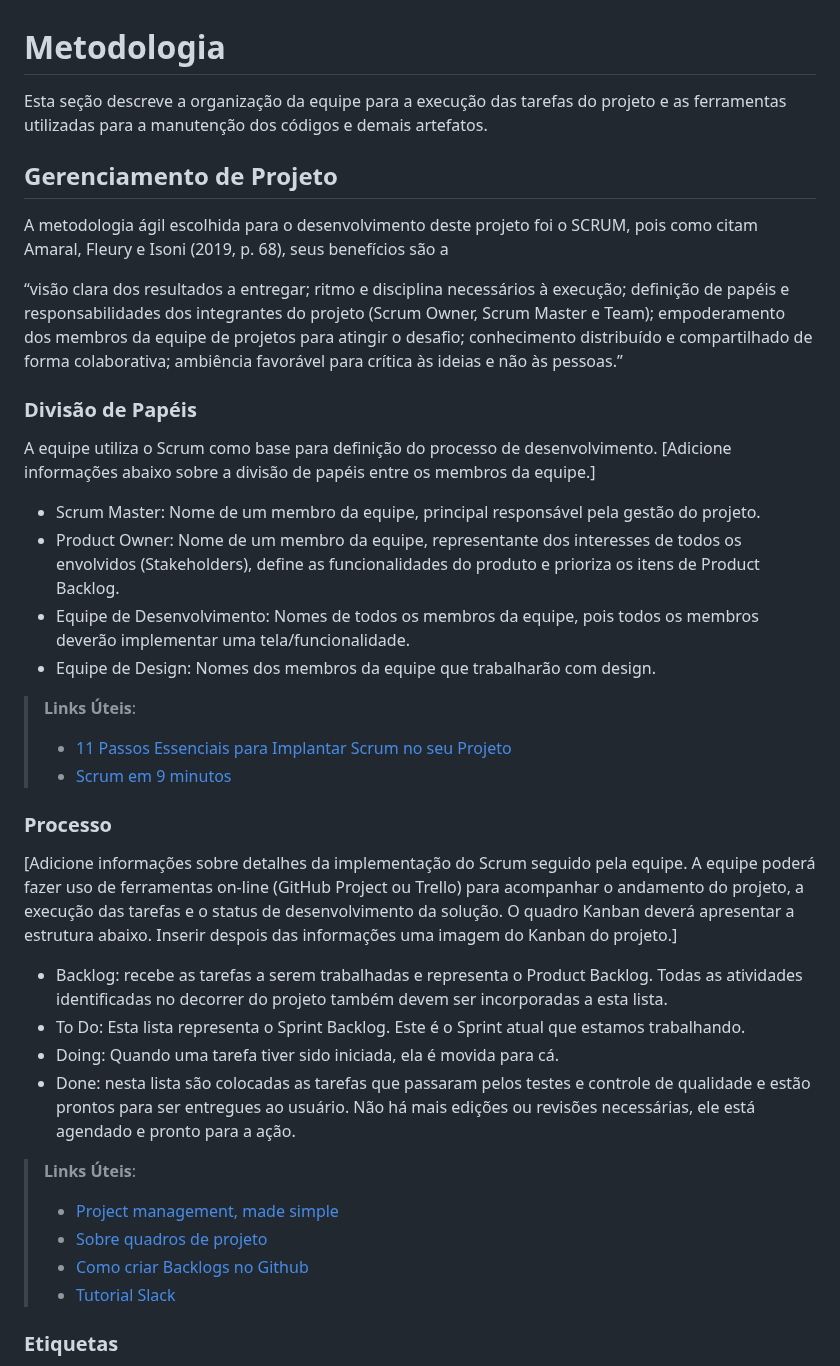
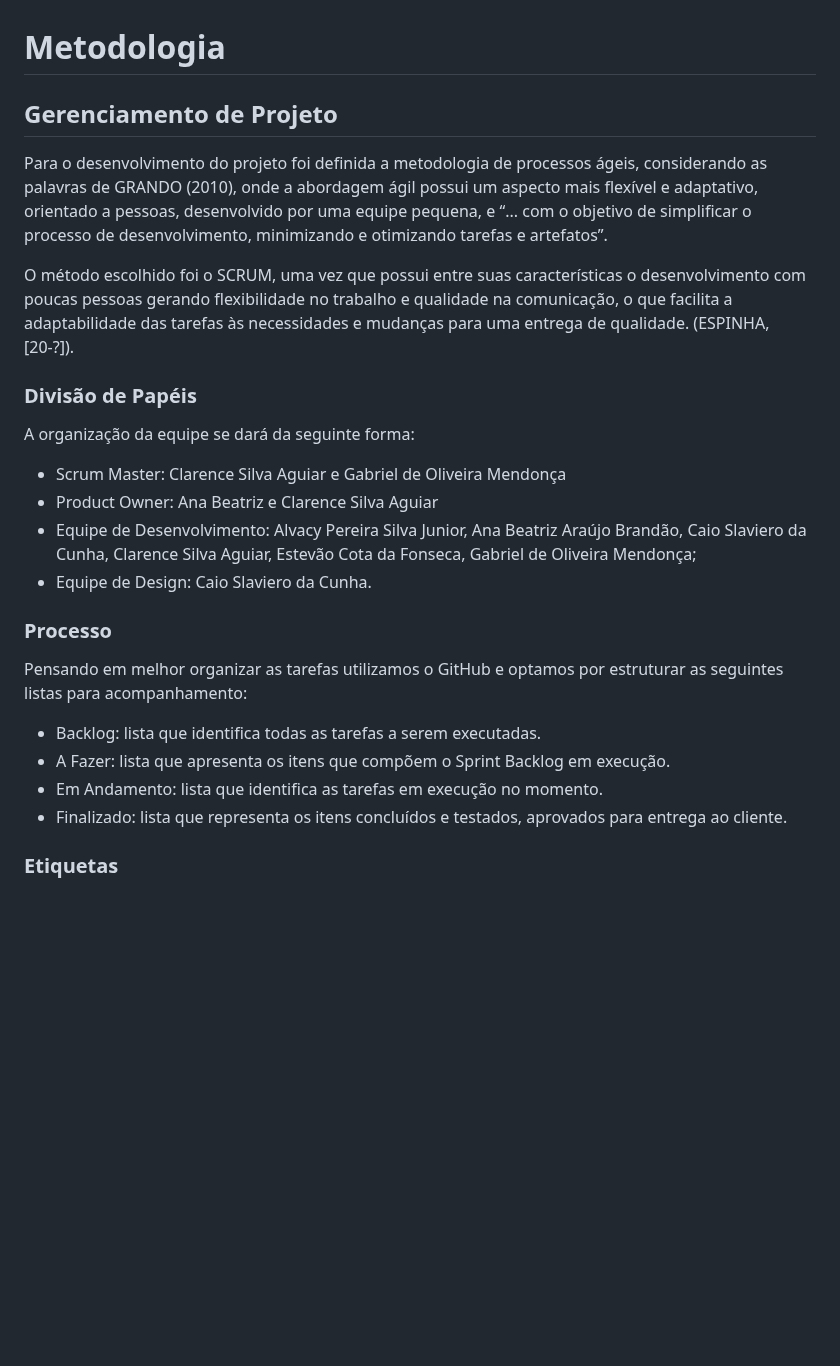
Before and after one commit to ana-developer-beatriz/Start-na-Cozinha-V.2, a Markdown page: documentos/03-Metodologia.md, the part around the change. Drawn GitHub-style; blank space fills up the shorter version.

Commit message:
Update 03-Metodologia.md
Add "Metodologia" and "Divisão de tarefa"

```diff
--- a/documentos/03-Metodologia.md
+++ b/documentos/03-Metodologia.md
@@ -1,42 +1,29 @@
 
 # Metodologia
 
-Esta seção descreve a organização da equipe para a execução das tarefas do projeto e as ferramentas utilizadas para a manutenção dos códigos e demais artefatos.
+## Gerenciamento de Projeto
+Para o desenvolvimento do projeto foi definida a metodologia de processos ágeis, considerando as palavras de GRANDO (2010), onde a abordagem ágil possui um aspecto mais flexível e adaptativo, orientado a pessoas, desenvolvido por uma equipe pequena, e “... com o objetivo de simplificar o processo de desenvolvimento, minimizando e otimizando tarefas e artefatos”.
+
+O método escolhido foi o SCRUM, uma vez que possui entre suas características o desenvolvimento com poucas pessoas gerando flexibilidade no trabalho e qualidade na comunicação, o que facilita a adaptabilidade das tarefas às necessidades e mudanças para uma entrega de qualidade. (ESPINHA, [20-?]).
 
 
-## Gerenciamento de Projeto
-A metodologia ágil escolhida para o desenvolvimento deste projeto foi o SCRUM, pois como citam Amaral, Fleury e Isoni (2019, p. 68), seus benefícios são a
-
-“visão clara dos resultados a entregar; ritmo e disciplina necessários à execução; definição de papéis e responsabilidades dos integrantes do projeto (Scrum Owner, Scrum Master e Team); empoderamento dos membros da equipe de projetos para atingir o desafio; conhecimento distribuído e compartilhado de forma colaborativa; ambiência favorável para crítica às ideias e não às pessoas.”
-
 ### Divisão de Papéis
-
-A equipe utiliza o Scrum como base para definição do processo de desenvolvimento.
-[Adicione informações abaixo sobre a divisão de papéis entre os membros da equipe.]
-- Scrum Master: Nome de um membro da equipe, principal responsável pela gestão do projeto.
-- Product Owner: Nome de um membro da equipe, representante dos interesses de todos os envolvidos (Stakeholders), define as funcionalidades do produto e prioriza os itens de Product Backlog.
-- Equipe de Desenvolvimento: Nomes de todos os membros da equipe, pois todos os membros deverão implementar uma tela/funcionalidade.
-- Equipe de Design: Nomes dos membros da equipe que trabalharão com design.
-
-> **Links Úteis**:
-> - [11 Passos Essenciais para Implantar Scrum no seu
-> Projeto](https://mindmaster.com.br/scrum-11-passos/)
-> - [Scrum em 9 minutos](https://www.youtube.com/watch?v=XfvQWnRgxG0)
+A organização da equipe se dará da seguinte forma:
+<ul>
+  <li>Scrum Master: Clarence Silva Aguiar e Gabriel de Oliveira Mendonça</li>
+  <li>Product Owner: Ana Beatriz e Clarence Silva Aguiar</li>
+  <li>Equipe de Desenvolvimento: Alvacy Pereira Silva Junior, Ana Beatriz Araújo Brandão, Caio Slaviero da Cunha, Clarence Silva Aguiar, Estevão Cota da Fonseca, Gabriel de Oliveira Mendonça;</li>
+  <li>Equipe de Design: Caio Slaviero da Cunha.</li>
+</ul>
 
 ### Processo
 
-[Adicione informações sobre detalhes da implementação do Scrum seguido pela equipe. A equipe poderá fazer uso de ferramentas on-line (GitHub Project ou Trello) para acompanhar o andamento do projeto, a execução das tarefas e o status de desenvolvimento da solução. O quadro Kanban deverá apresentar a estrutura abaixo. Inserir despois das informações uma imagem do Kanban do projeto.]
-- Backlog: recebe as tarefas a serem trabalhadas e representa o Product Backlog. Todas as atividades identificadas no decorrer do projeto também devem ser incorporadas a esta lista.
-- To Do: Esta lista representa o Sprint Backlog. Este é o Sprint atual que estamos trabalhando.
-- Doing: Quando uma tarefa tiver sido iniciada, ela é movida para cá.
-- Done: nesta lista são colocadas as tarefas que passaram pelos testes e controle de qualidade e estão prontos para ser entregues ao usuário. Não há mais edições ou revisões necessárias, ele está agendado e pronto para a ação.
+Pensando em melhor organizar as tarefas utilizamos o GitHub e optamos por estruturar as seguintes listas para acompanhamento:
 
-> **Links Úteis**:
-> - [Project management, made simple](https://github.com/features/project-management/)
-> - [Sobre quadros de projeto](https://docs.github.com/pt/github/managing-your-work-on-github/about-project-boards)
-> - [Como criar Backlogs no Github](https://www.youtube.com/watch?v=RXEy6CFu9Hk)
-> - [Tutorial Slack](https://slack.com/intl/en-br/)
-
+- Backlog: lista que identifica todas as tarefas a serem executadas.
+- A Fazer: lista que apresenta os itens que compõem o Sprint Backlog em execução.
+- Em Andamento: lista que identifica as tarefas em execução no momento.
+- Finalizado: lista que representa os itens concluídos e testados, aprovados para entrega ao cliente.
 
 ### Etiquetas
 <p>As tarefas são, ainda, etiquetadas em função da natureza da atividade e seguem o seguinte esquema de cores/categorias:</p>
```
